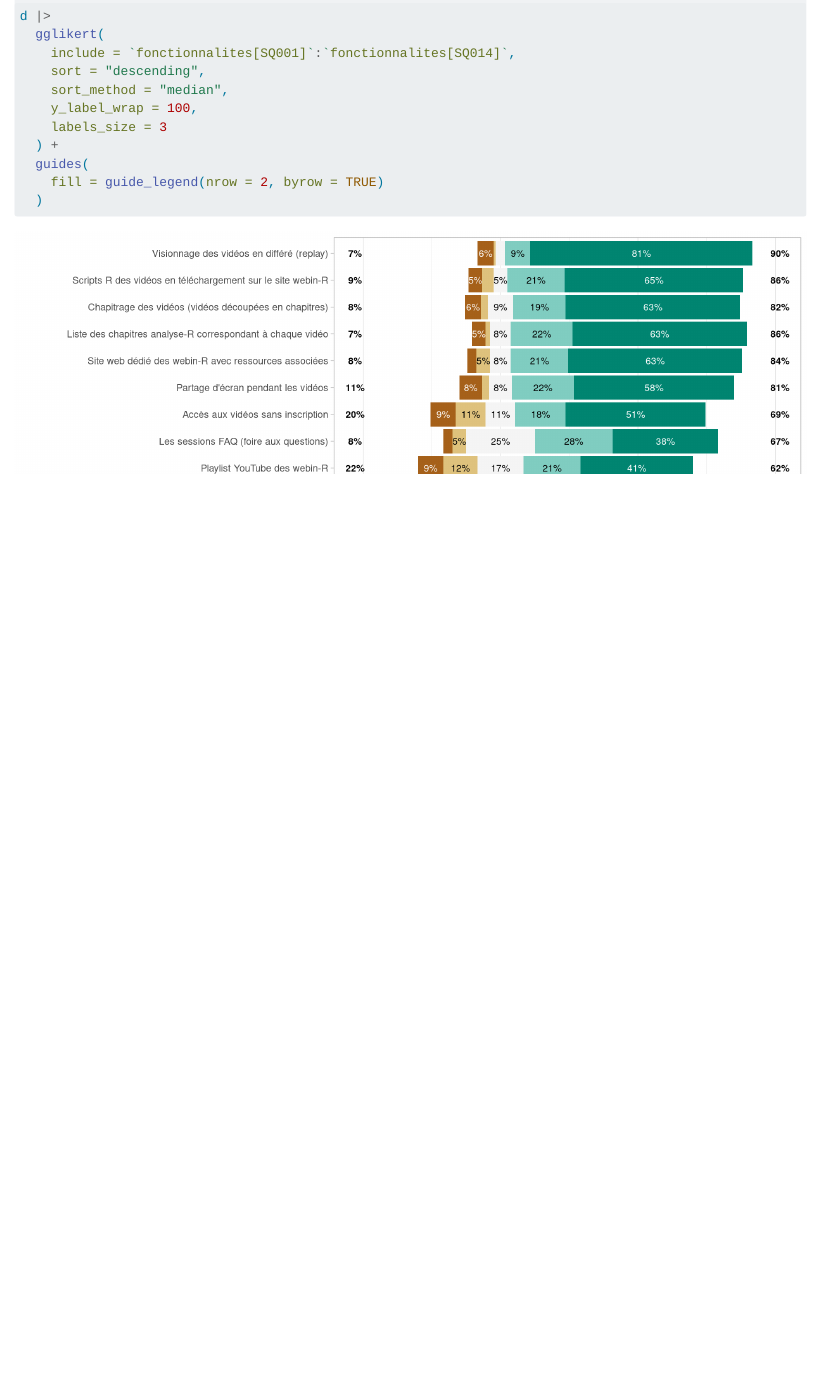
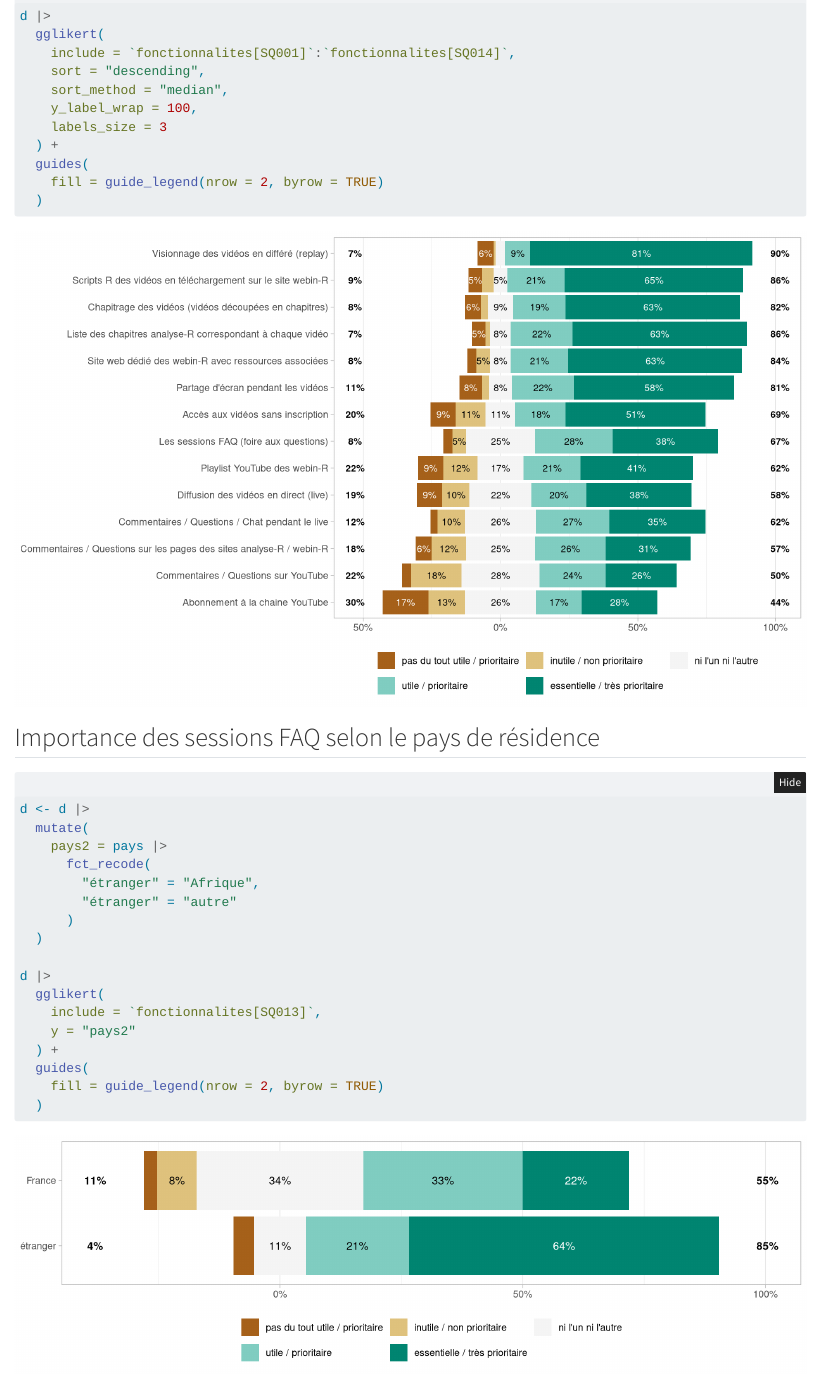
Before and after one commit to larmarange/enquete-webin-R, a Quarto document (analyses.qmd): the page in a window 1100 px wide, from 4970 px down. Rendered offline with R 4.5, knitr and Pandoc in place of Quarto, with nearby package versions; folded parts are opened; some code elsewhere in the file could not run offline.

Commit message:
ajout d'une figure additionnelle

````diff
--- a/analyses.qmd
+++ b/analyses.qmd
@@ -229,3 +229,28 @@ d |>
     fill = guide_legend(nrow = 2, byrow = TRUE)
   )
 ```
+
+## Importance des sessions FAQ selon le pays de résidence
+
+```{r}
+#| fig-width: 10
+#| fig-height: 3
+
+d <- d |>
+  mutate(
+    pays2 = pays |>
+      fct_recode(
+        "étranger" = "Afrique",
+        "étranger" = "autre"
+      )
+  )
+
+d |>
+  gglikert(
+    include = `fonctionnalites[SQ013]`,
+    y = "pays2"
+  ) +
+  guides(
+    fill = guide_legend(nrow = 2, byrow = TRUE)
+  )
+```
````
Also changed, not shown: analyses.html.
